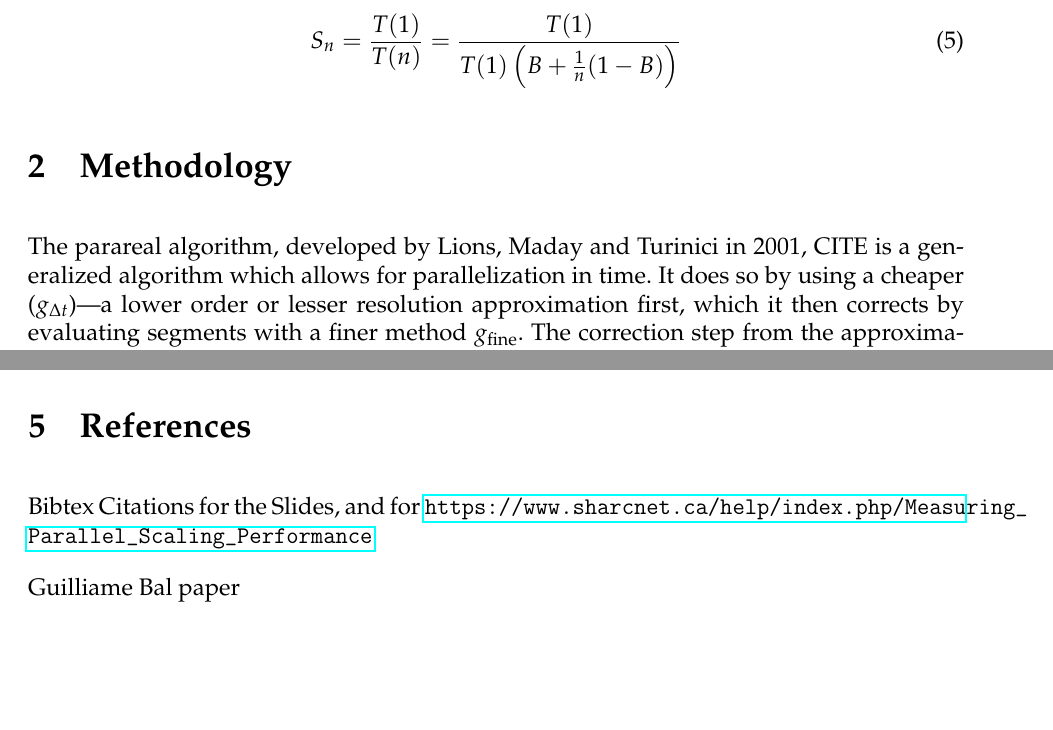
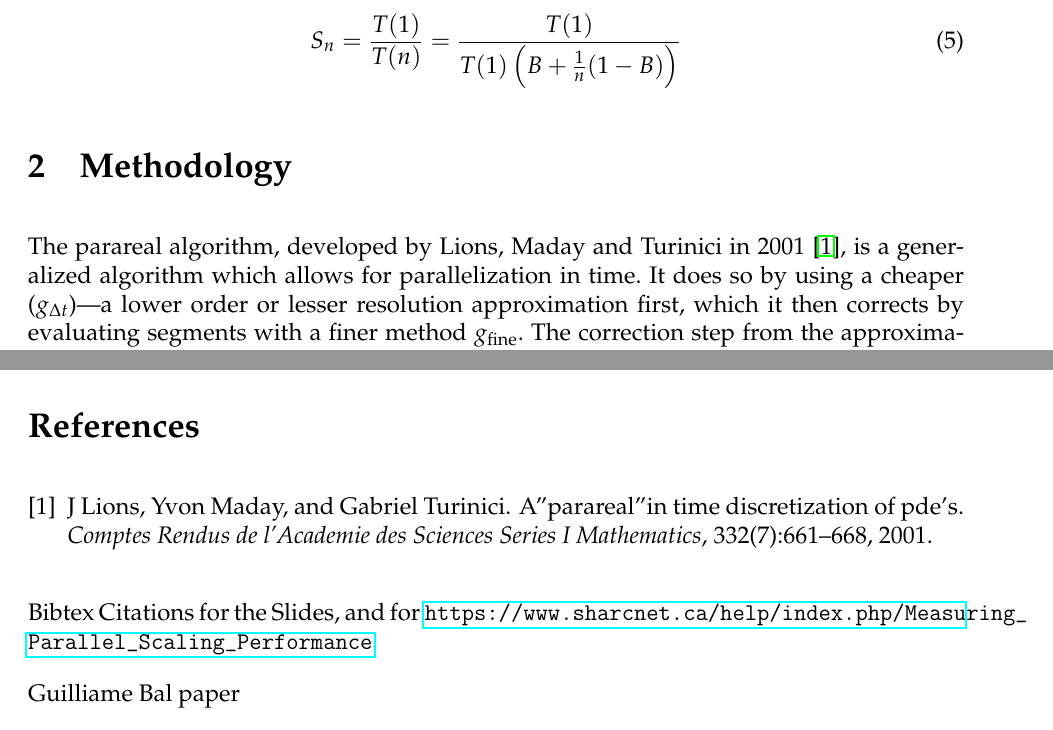
Before and after one commit to am205-project/parareal, a LaTeX paper (paper.tex, which reads paper.bib): two parts of pages 4 and 15 of 15, joined at a grey line, cut so that both start at the same text, the shorter picture padded with empty space. Compiled offline with pdfLaTeX.

Commit message:
adding bibliography

```diff
--- /dev/null
+++ b/paper.bib
@@ -0,0 +1,8 @@
+@article{lions2001parareal,
+    title={A''parareal''in time discretization of PDE's},
+    author={Lions, J and Maday, Yvon and Turinici, Gabriel},
+    journal={Comptes Rendus de l'Academie des Sciences Series I Mathematics},
+    volume={332},
+    number={7},
+    pages={661--668},
+    year={2001},
--- a/paper.tex
+++ b/paper.tex
@@ -154,8 +154,9 @@ S_{n} = \frac{T(1)}{T(n)} = \frac{T(1)}{ T(1) \left( B + \frac{1}{n} (1-B) \righ
 
 \section{Methodology}
 
-The parareal algorithm, developed by Lions, Maday and Turinici in 2001, CITE is
-a generalized algorithm which allows for parallelization in time. It does so
-by using a cheaper ($g_{\Delta t}$)---a lower order or lesser resolution
-approximation first, which it then corrects by evaluating segments with a finer
-method $g_{\textnormal{fine}}$. The correction step from the approximation can
+The parareal algorithm, developed by Lions, Maday and Turinici in 2001
+\cite{lions2001parareal}, is a generalized algorithm which allows for
+parallelization in time. It does so by using a cheaper ($g_{\Delta t}$)---a
+lower order or lesser resolution approximation first, which it then corrects by
+evaluating segments with a finer method $g_{\textnormal{fine}}$. The correction
+step from the approximation can be done in parallel. Multiple iterations can be
@@ -507,12 +507,10 @@ the difference in the coarse and fine methods (be it lower and higher order or a
 higher and lower resolution for the same method). The tradeoffs that must be
 computed and optimized for would be problem specific.
 
-\section{References}
+\bibliographystyle{unsrt}
+\bibliography{paper}
 
 Bibtex Citations for the Slides, and for \url{https://www.sharcnet.ca/help/index.php/Measuring_Parallel_Scaling_Performance}
-
-%\bibliographystyle{unsrt}
-%\bibliography{poster/sample}
 
 Guilliame Bal paper
 
```
Also changed, not shown: paper.bib (19 more changed lines), paper.tex (13 more changed lines), 1 other file.
